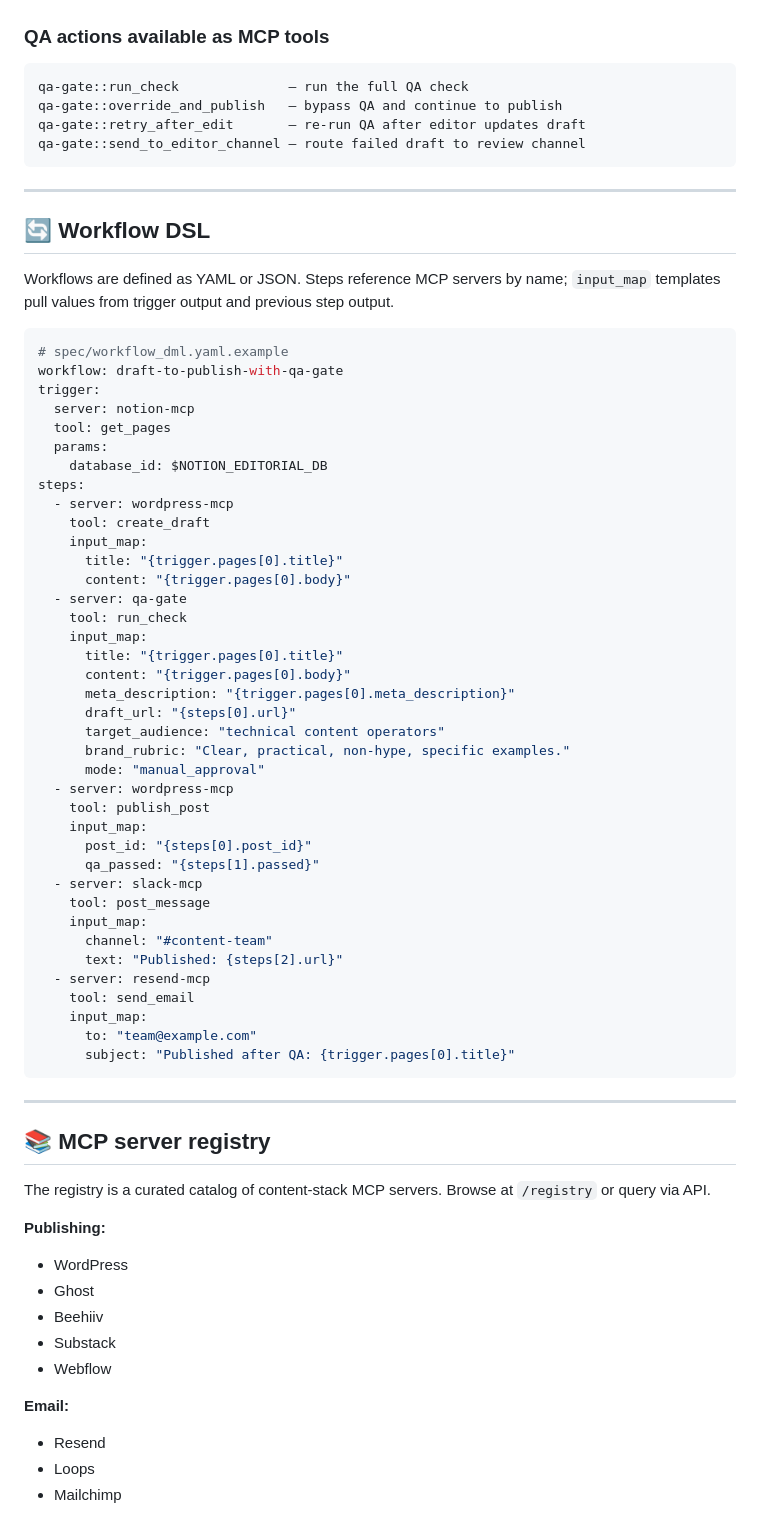
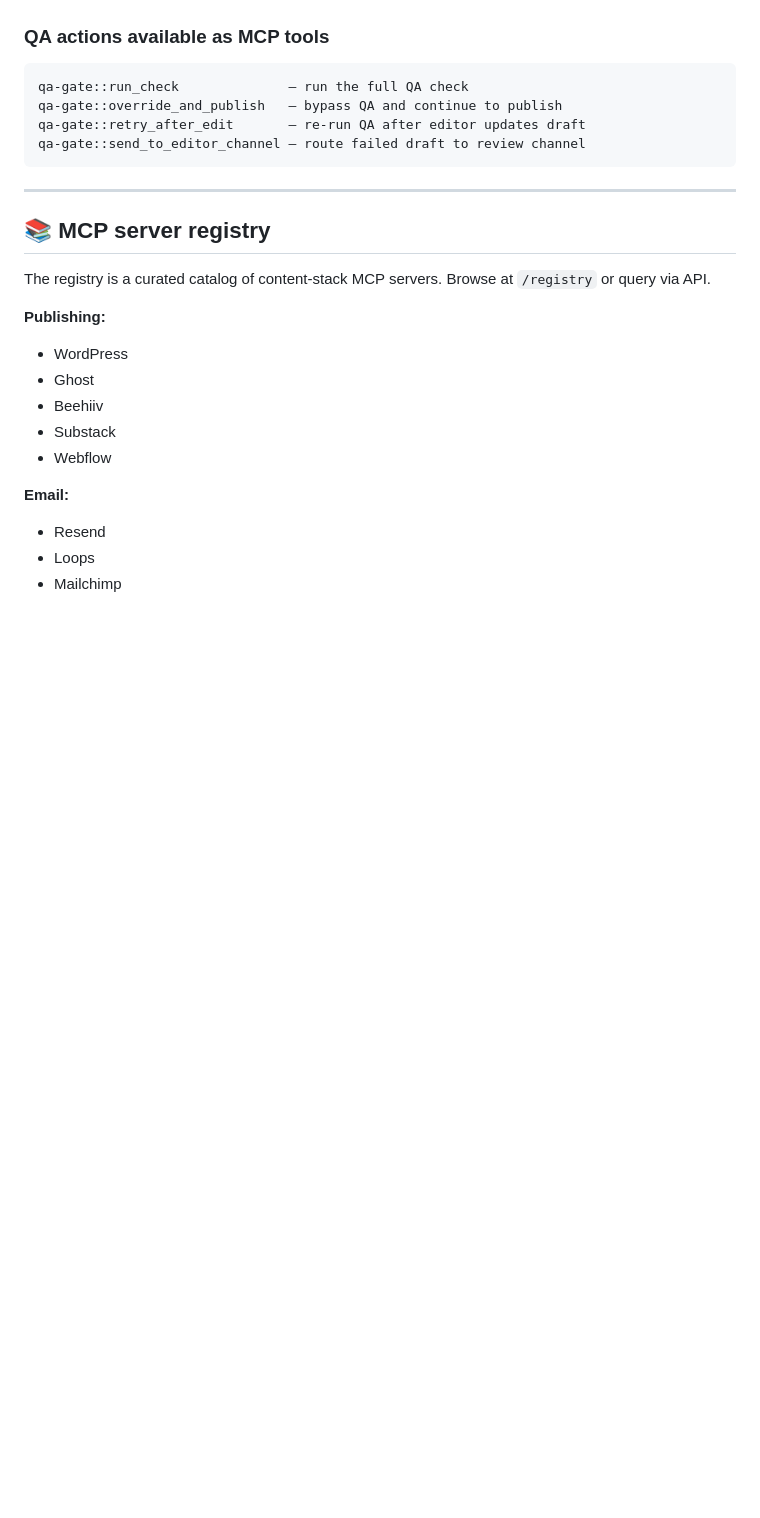
Before and after one commit to preetharaj/ContentOps-MCP, a Markdown page: README.md, the part around one of its changes. Drawn GitHub-style; blank space fills up the shorter version.

Commit message:
Update README by removing Workflow DSL section

````diff
--- a/README.md
+++ b/README.md
@@ -299,53 +297,6 @@ qa-gate::send_to_editor_channel — route failed draft to review channel
 
 ---
 
-## 🔄 Workflow DSL
-
-Workflows are defined as YAML or JSON. Steps reference MCP servers by name; `input_map` templates pull values from trigger output and previous step output.
-
-```yaml
-# spec/workflow_dml.yaml.example
-workflow: draft-to-publish-with-qa-gate
-trigger:
-  server: notion-mcp
-  tool: get_pages
-  params:
-    database_id: $NOTION_EDITORIAL_DB
-steps:
-  - server: wordpress-mcp
-    tool: create_draft
-    input_map:
-      title: "{trigger.pages[0].title}"
-      content: "{trigger.pages[0].body}"
-  - server: qa-gate
-    tool: run_check
-    input_map:
-      title: "{trigger.pages[0].title}"
-      content: "{trigger.pages[0].body}"
-      meta_description: "{trigger.pages[0].meta_description}"
-      draft_url: "{steps[0].url}"
-      target_audience: "technical content operators"
-      brand_rubric: "Clear, practical, non-hype, specific examples."
-      mode: "manual_approval"
-  - server: wordpress-mcp
-    tool: publish_post
-    input_map:
-      post_id: "{steps[0].post_id}"
-      qa_passed: "{steps[1].passed}"
-  - server: slack-mcp
-    tool: post_message
-    input_map:
-      channel: "#content-team"
-      text: "Published: {steps[2].url}"
-  - server: resend-mcp
-    tool: send_email
-    input_map:
-      to: "team@example.com"
-      subject: "Published after QA: {trigger.pages[0].title}"
-```
-
----
-
 ## 📚 MCP server registry
 
 The registry is a curated catalog of content-stack MCP servers. Browse at `/registry` or query via API.
````
Also changed, not shown: other parts of README.md (+2 -2 lines).
